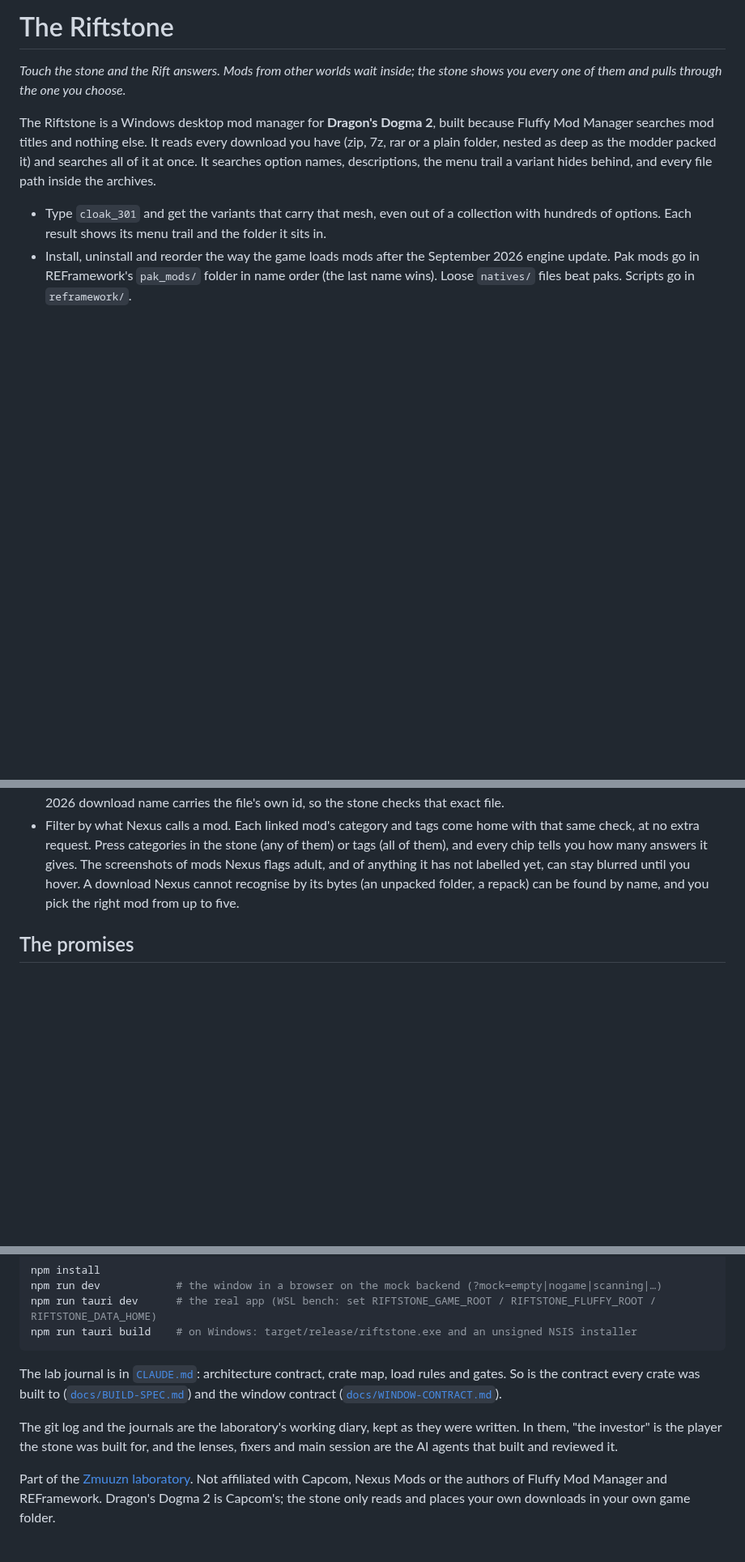
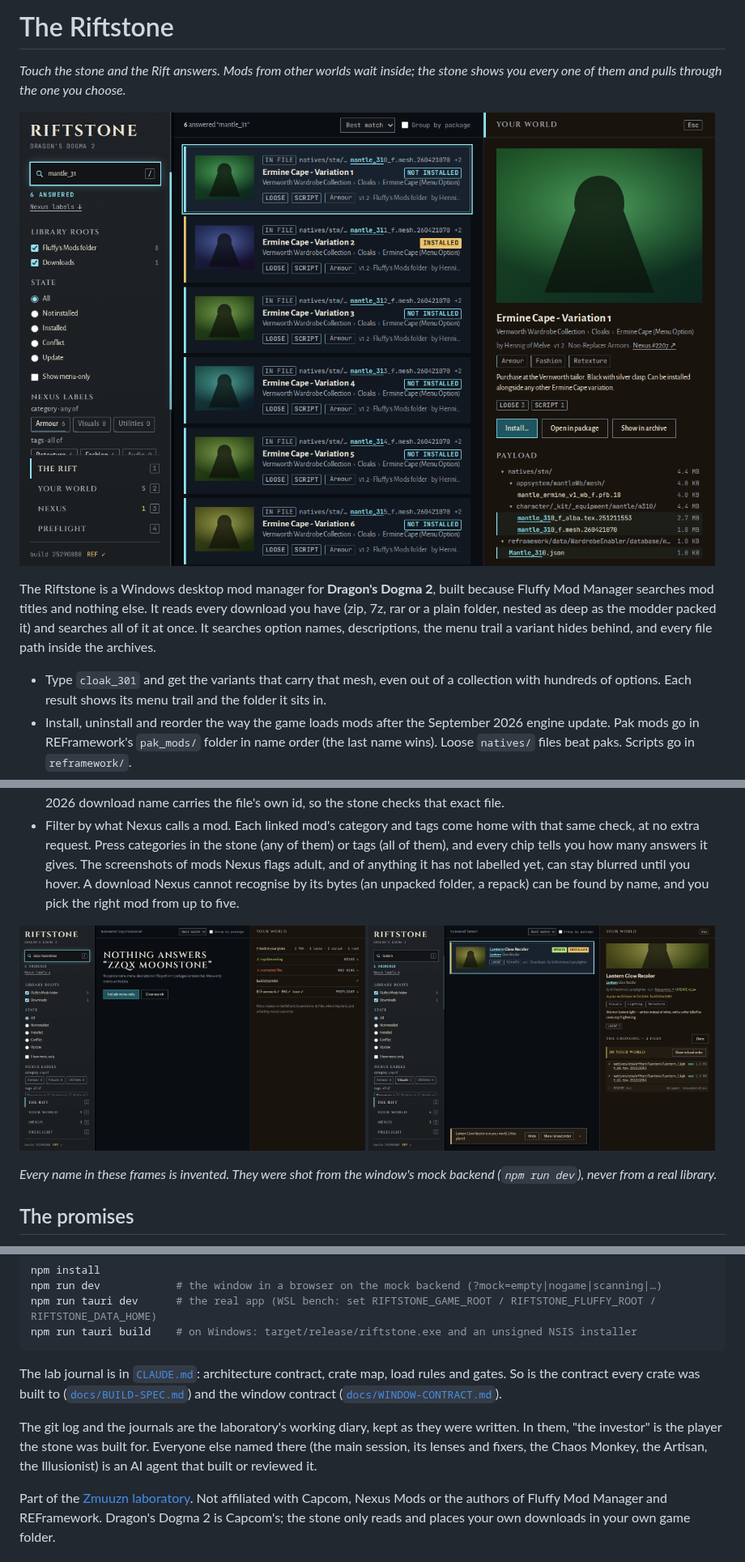
Before and after one commit to Goosterhof/riftstone, a Markdown page: README.md, 3 parts joined by grey strips. Shown at 81% size. GitHub-like rendering; pictures changed too: docs/images/riftstone-answers.png (added), docs/images/riftstone-crossing.png (added), docs/images/riftstone-nothing-answers.png (added); blank space fills up the shorter version.

Commit message:
docs(riftstone): the README opens on the stone answering — three frames shot from the mock
Chaos report #00129 D1, the Fearless Variant it failed. The README held no
image, so a stranger met the stone as prose, and its best moment, a hairline
of light answering you, was invisible to anyone who had not installed it.

Three frames, 1320×860, shot headless from the mock backend. They show the
invented library only, and every request but the dev server was aborted.
- The hero: "mantle_31" is typed into the stone, and six variants of one
  cape answer by the mesh each one carries, with the path lit in every
  card. The first is open in Your World with its payload lit, and the seam
  is lit to 0.601 of its length (6 of 32 options, the D6 gauge).
- NOTHING ANSWERS "ZZQX MOONSTONE": the query is carved back and the seam
  is silent.
- The crossing: the card's rail has turned gold, the plan carves IN YOUR
  WORLD, and only the toast says the sentence (D4).

The images were swept like code. Each frame's displayed text went through
the privacy sweep's own matchers (names, ids and the library's folder
chain): 0 hits in 19 captures. The PNGs carry no metadata chunks (only
IHDR, IDAT and IEND). The README says every name in them is invented.

The register line now names every agent the log mentions: the Chaos Monkey,
the Artisan and the Illusionist, as well as the main session's lenses and
fixers.

Co-Authored-By: Claude Opus 5.5 (1M context) <noreply@anthropic.com>
Claude-Session: https://claude.ai/code/session_019KksumZHo2GZ5sHxyoH9aS

```diff
--- a/README.md
+++ b/README.md
@@ -1,6 +1,8 @@
 # The Riftstone
 
 *Touch the stone and the Rift answers. Mods from other worlds wait inside; the stone shows you every one of them and pulls through the one you choose.*
+
+![The Riftstone answering "mantle_31": six variants of one cape answer by the mesh file each one carries, with the matched path lit in every card. The first is open on the right with its files, and the seam down the stone's edge is lit to how much of the library answered.](docs/images/riftstone-answers.png)
 
 The Riftstone is a Windows desktop mod manager for **Dragon's Dogma 2**, built because Fluffy Mod Manager searches mod titles and nothing else. It reads every download you have (zip, 7z, rar or a plain folder, nested as deep as the modder packed it) and searches all of it at once. It searches option names, descriptions, the menu trail a variant hides behind, and every file path inside the archives.
 
@@ -8,6 +10,13 @@ The Riftstone is a Windows desktop mod manager for **Dragon's Dogma 2**, built b
 - Install, uninstall and reorder the way the game loads mods after the September 2026 engine update. Pak mods go in REFramework's `pak_mods/` folder in name order (the last name wins). Loose `natives/` files beat paks. Scripts go in `reframework/`.
 - It asks Nexus Mods whether a newer file of each download exists. The check is anonymous and needs no account. A 2026 download name carries the file's own id, so the stone checks that exact file.
 - Filter by what Nexus calls a mod. Each linked mod's category and tags come home with that same check, at no extra request. Press categories in the stone (any of them) or tags (all of them), and every chip tells you how many answers it gives. The screenshots of mods Nexus flags adult, and of anything it has not labelled yet, can stay blurred until you hover. A download Nexus cannot recognise by its bytes (an unpacked folder, a repack) can be found by name, and you pick the right mod from up to five.
+
+<p>
+  <img src="docs/images/riftstone-nothing-answers.png" width="49%" alt="A search that nothing answers: NOTHING ANSWERS “ZZQX MOONSTONE”, the query carved back in capitals, and the seam dimmed to silence.">
+  <img src="docs/images/riftstone-crossing.png" width="49%" alt="A creation crossing into your world: its card's rail turned gold, the plan carved IN YOUR WORLD, and a toast offering Undo.">
+</p>
+
+*Every name in these frames is invented. They were shot from the window's mock backend (`npm run dev`), never from a real library.*
 
 ## The promises
 
@@ -28,6 +37,6 @@ npm run tauri build    # on Windows: target/release/riftstone.exe and an unsigne
 
 The lab journal is in [`CLAUDE.md`](CLAUDE.md): architecture contract, crate map, load rules and gates. So is the contract every crate was built to ([`docs/BUILD-SPEC.md`](docs/BUILD-SPEC.md)) and the window contract ([`docs/WINDOW-CONTRACT.md`](docs/WINDOW-CONTRACT.md)).
 
-The git log and the journals are the laboratory's working diary, kept as they were written. In them, "the investor" is the player the stone was built for, and the lenses, fixers and main session are the AI agents that built and reviewed it.
+The git log and the journals are the laboratory's working diary, kept as they were written. In them, "the investor" is the player the stone was built for. Everyone else named there (the main session, its lenses and fixers, the Chaos Monkey, the Artisan, the Illusionist) is an AI agent that built or reviewed it.
 
 Part of the [Zmuuzn laboratory](https://github.com/Goosterhof/zmuuzn). Not affiliated with Capcom, Nexus Mods or the authors of Fluffy Mod Manager and REFramework. Dragon's Dogma 2 is Capcom's; the stone only reads and places your own downloads in your own game folder.
```
